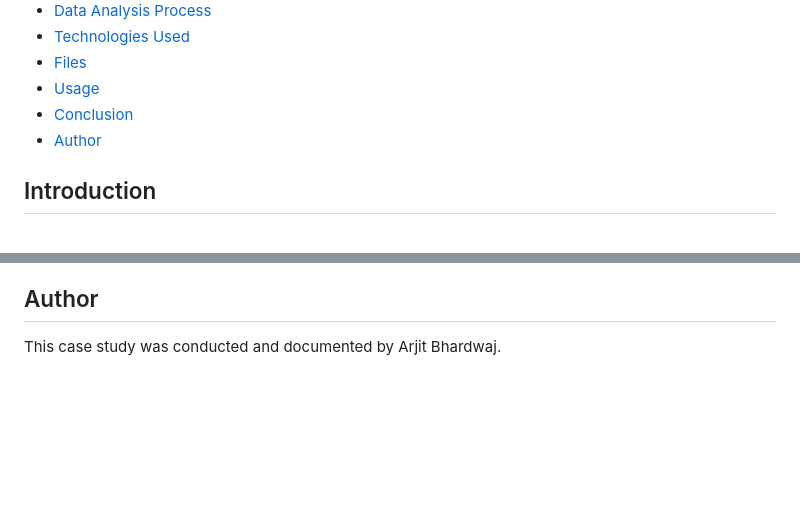
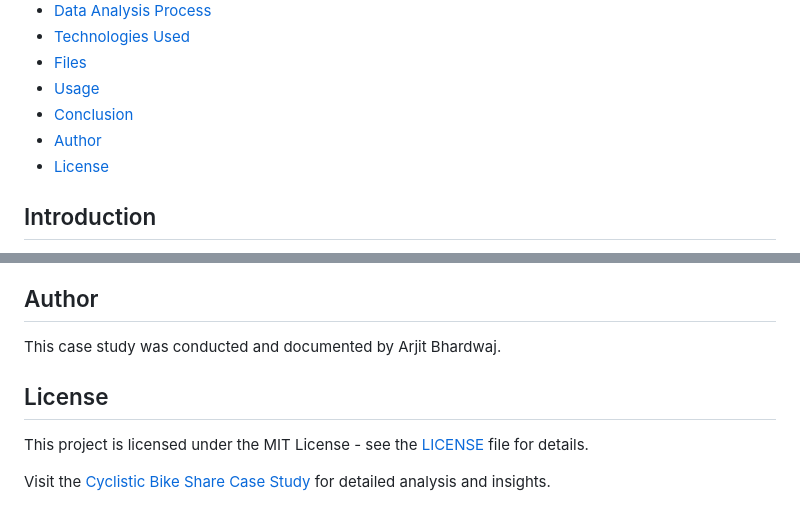
Before and after one commit to BhardwajArjit/Cyclistic-Bike-Share-Case-Study, a Markdown page: README.md, 2 parts joined by grey strips. Drawn GitHub-style; blank space fills up the shorter version.

```diff
--- a/README.md
+++ b/README.md
@@ -11,6 +11,7 @@
 - [Usage](#usage)
 - [Conclusion](#conclusion)
 - [Author](#author)
+- [License](#license)
 
 ## Introduction
 
@@ -70,3 +70,9 @@ Through this case study, we aim to provide valuable insights and recommendations
 ## Author
 
 This case study was conducted and documented by Arjit Bhardwaj.
+
+## License
+
+This project is licensed under the MIT License - see the [LICENSE](LICENSE) file for details.
+
+Visit the [Cyclistic Bike Share Case Study](https://bhardwajarjit.github.io/Cyclistic-Bike-Share-Case-Study/) for detailed analysis and insights.
```
Also changed, not shown: other parts of README.md (+0 -1 lines).
